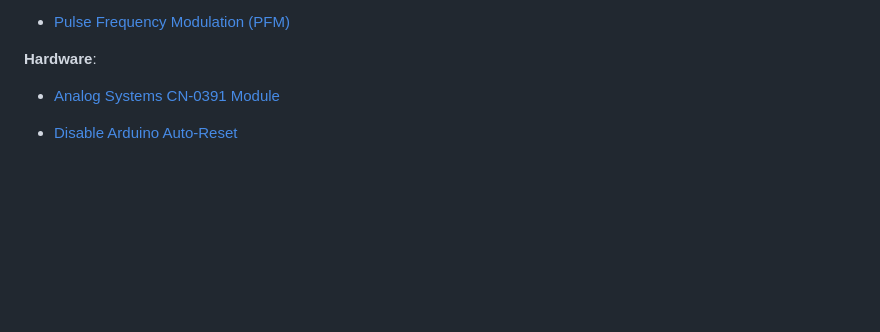
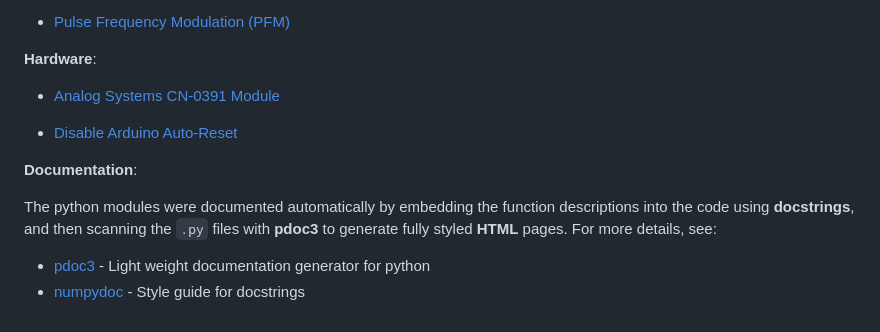
Before and after one commit to RCmags/CN0391-temp-controller, a Markdown page: README.md, the part around one of its changes. Drawn GitHub-style; blank space fills up the shorter version.

```diff
--- a/README.md
+++ b/README.md
@@ -142,2 +171,12 @@ In practice, this behavior means that whenever a serial connection is lost and r
 
-- [Disable Arduino Auto-Reset](https://www.astroscopic.com/blog/disable-arduinos-auto-reset-connection)
+- [Disable Arduino Auto-Reset](https://www.astroscopic.com/blog/disable-Arduinos-auto-reset-connection)
+
+**Documentation**:
+
+The python modules were documented automatically by embedding the function descriptions into the
+code using **docstrings**, and then scanning the `.py` files with **pdoc3** to generate fully
+styled **HTML** pages.
+For more details, see:
+
+- [pdoc3](https://pdoc3.github.io/pdoc/) - Light weight documentation generator for python
+- [numpydoc](https://numpydoc.readthedocs.io/en/latest/format.html) - Style guide for docstrings
```
Also changed, not shown: other parts of README.md (+55 -26 lines).
